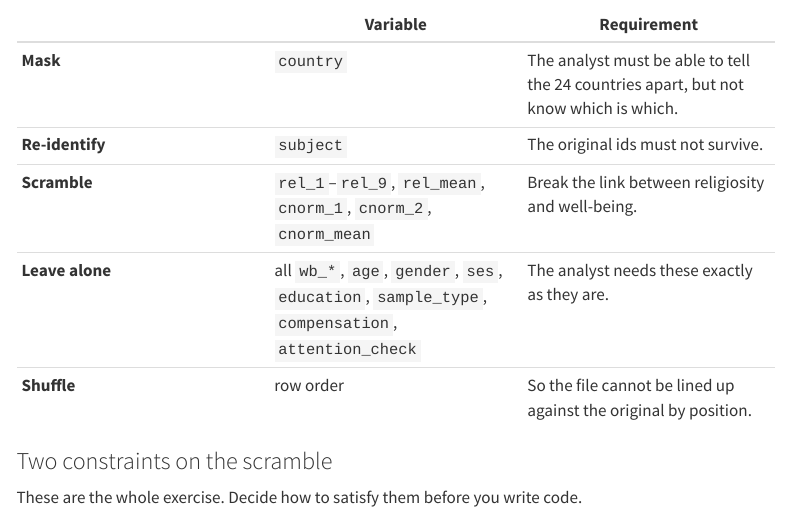
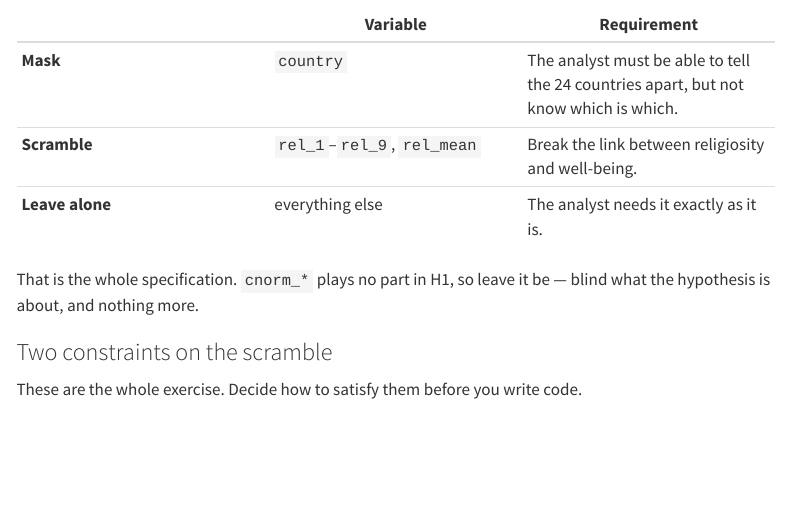
Before and after one commit to nthun/berlin_vazul_ws, a Quarto document (exercises/03_blinding/03b_task_brief.qmd): the page in a window 1100 px wide, from 1220 px down. Rendered offline with R 4.5, knitr and Pandoc in place of Quarto, with nearby package versions; menus at the side of the page are left out.

Commit message:
Simplify blinding task

```diff
--- a/exercises/03_blinding/03b_task_brief.qmd
+++ b/exercises/03_blinding/03b_task_brief.qmd
@@ -66,10 +66,11 @@ loads the data and builds the composites — run it first.
 | | Variable | Requirement |
 |---|---|---|
 | **Mask** | `country` | The analyst must be able to tell the 24 countries apart, but not know which is which. |
-| **Re-identify** | `subject` | The original ids must not survive. |
-| **Scramble** | `rel_1`–`rel_9`, `rel_mean`, `cnorm_1`, `cnorm_2`, `cnorm_mean` | Break the link between religiosity and well-being. |
-| **Leave alone** | all `wb_*`, `age`, `gender`, `ses`, `education`, `sample_type`, `compensation`, `attention_check` | The analyst needs these exactly as they are. |
-| **Shuffle** | row order | So the file cannot be lined up against the original by position. |
+| **Scramble** | `rel_1`–`rel_9`, `rel_mean` | Break the link between religiosity and well-being. |
+| **Leave alone** | everything else | The analyst needs it exactly as it is. |
+
+That is the whole specification. `cnorm_*` plays no part in H1, so leave it be —
+blind what the hypothesis is about, and nothing more.
 
 ### Two constraints on the scramble
 
--- a/exercises/03_blinding/starter/R/check_blinding.R
+++ b/exercises/03_blinding/starter/R/check_blinding.R
@@ -87,18 +87,6 @@ check(
   "The number of masked groups should equal the number of countries (24)."
 )
 
-check(
-  "Original identifiers do not survive",
-  !identical(blinded$subject, marp_prep$subject),
-  "Replace `subject` with a fresh identifier."
-)
-
-check(
-  "Row order has changed",
-  !identical(blinded$wb_overall_mean, marp_prep$wb_overall_mean),
-  "Shuffle the rows, e.g. slice_sample(prop = 1)."
-)
-
 # --- 3. the link under test is broken --------------------------------------
 
 r_orig <- within_cor(mutate(marp_prep, .cl = country), ".cl", "rel_mean", "wb_overall_mean")
```
Also changed, not shown: exercises/03_blinding/starter/R/01_blind_data.R (+2 -8 lines), solutions/03_blinding/01_blind_data_solution.R (+2 -6 lines), data/processed/marp_blinded_fallback.csv, exercises/03_blinding/03b_task_brief.html (added), slides/02_literate_programming.html, 2 other files.
